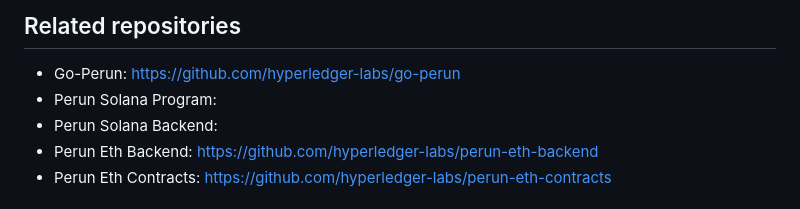
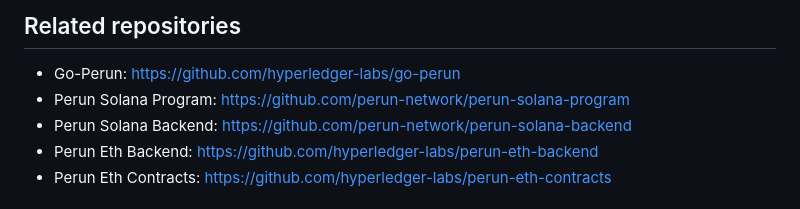
Before and after one commit to perun-network/perun-l2trade-dex, a Markdown page: README.md, the part around the change. Rendered like a GitHub page.

```diff
--- a/README.md
+++ b/README.md
@@ -225,8 +225,8 @@ This project is built for [Colosseum Cypherpunk Hackathon 2025](https://www.colo
 ## Related repositories
 
 - Go-Perun: https://github.com/hyperledger-labs/go-perun
-- Perun Solana Program:
-- Perun Solana Backend:
+- Perun Solana Program: https://github.com/perun-network/perun-solana-program
+- Perun Solana Backend: https://github.com/perun-network/perun-solana-backend
 - Perun Eth Backend: https://github.com/hyperledger-labs/perun-eth-backend
 - Perun Eth Contracts: https://github.com/hyperledger-labs/perun-eth-contracts
 
```
